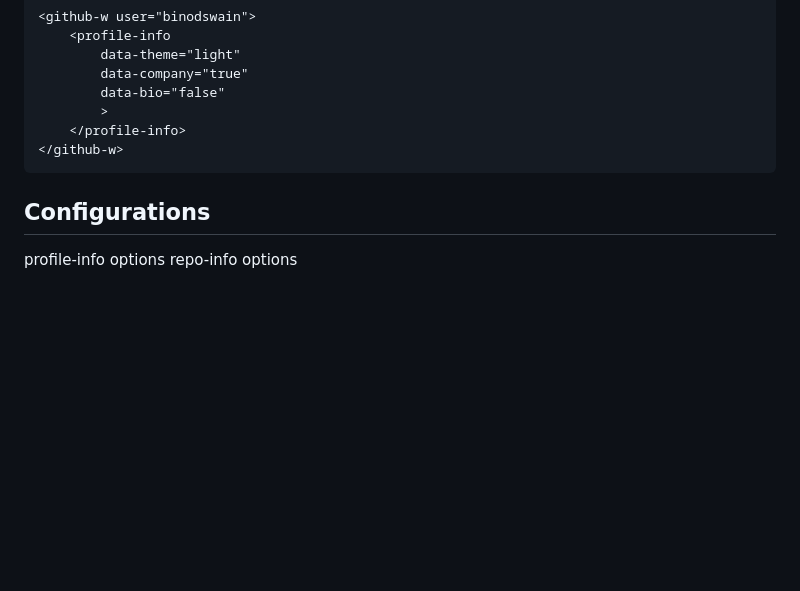
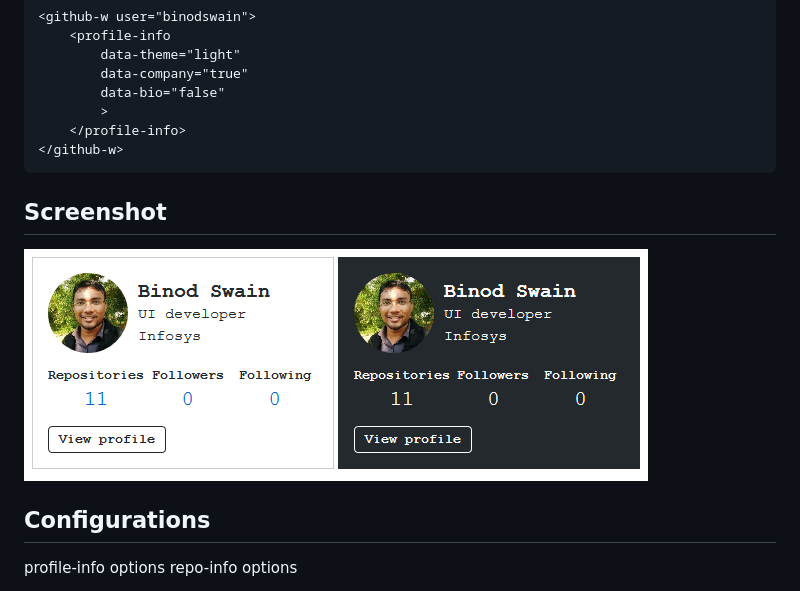
Before and after one commit to binodswain/gh-profile-card, a Markdown page: README.md, the part around the change. Drawn GitHub-style; pictures changed too: media/github-card.png (added); blank space fills up the shorter version.

````diff
--- a/README.md
+++ b/README.md
@@ -17,7 +17,8 @@ Include HTML code anywhere you would like to place widget:
     </profile-info>
 </github-w>
 ```
-
+## Screenshot
+![demo](/media/github-card.png?raw=true "light and dark")
 ## Configurations
 profile-info options
 repo-info options
````
Also changed, not shown: 15 other files.
